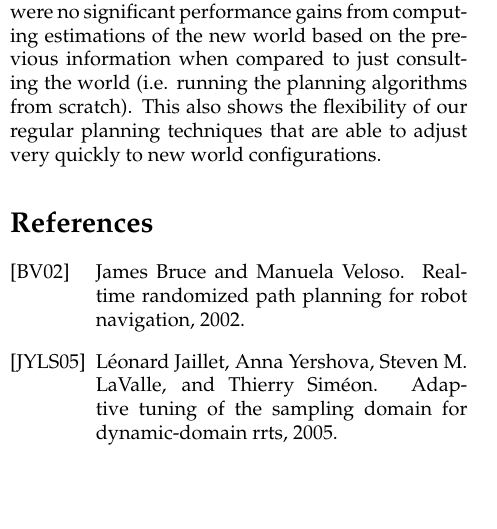
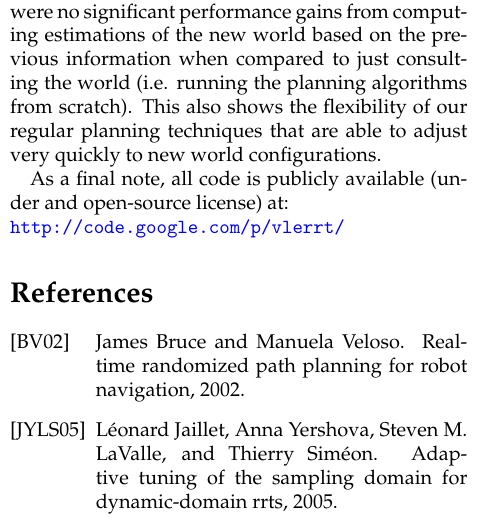
Before and after one commit to yulinzhang/vlerrt, a LaTeX document (docs/final/final.tex): part of one column of page 5 of 7, cut so that both start at the same text, the shorter picture padded with empty space. Compiled offline with pdfLaTeX.

Commit message:
added project URL

```diff
--- a/docs/final/final.tex
+++ b/docs/final/final.tex
@@ -310,6 +310,9 @@ algorithms from scratch). This also shows the flexibility of our
 regular planning techniques that are able to adjust very quickly to
 new world configurations.
 
+As a final note, all code is publicly available (under and open-source license) at:\\
+\url{http://code.google.com/p/vlerrt/}
+
 \bibliography{AIbib}{}
 \bibliographystyle{alpha}
 
```
Also changed, not shown: docs/final/final.pdf, 3 other files.
